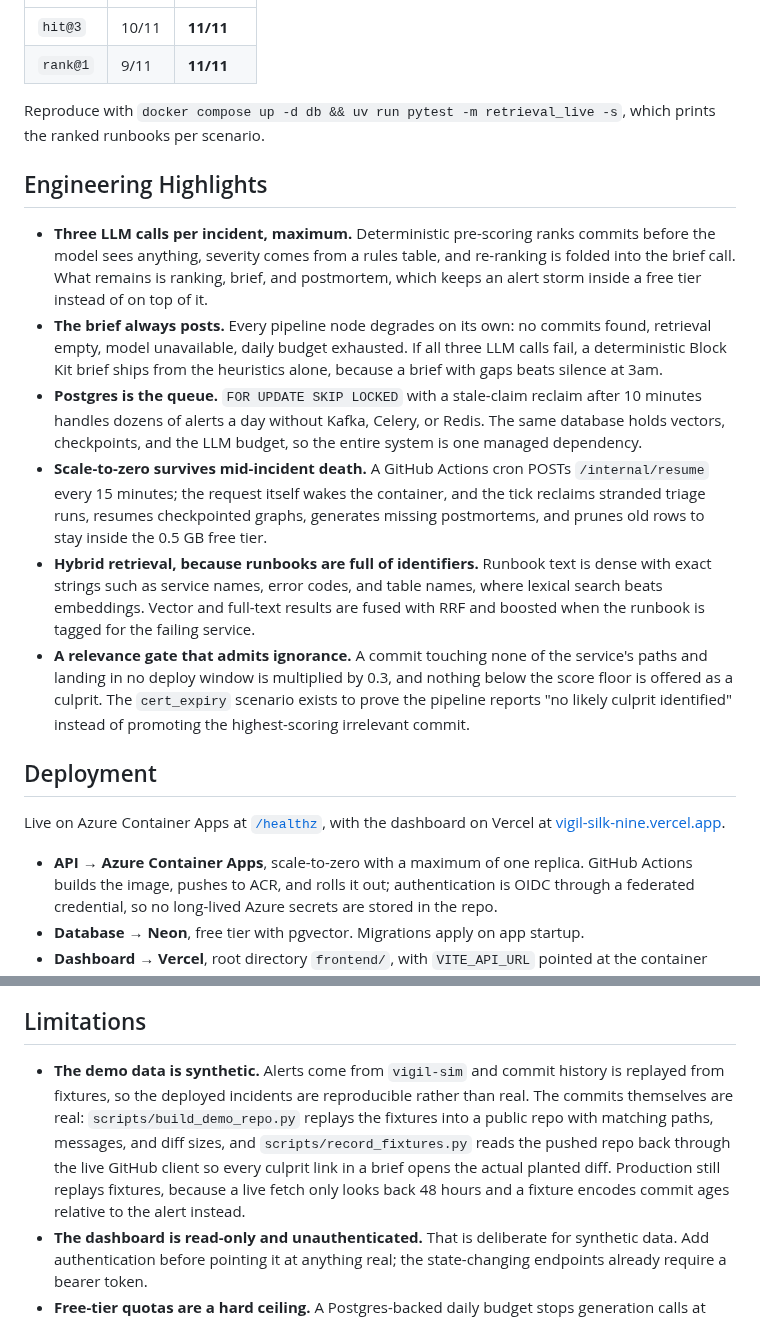
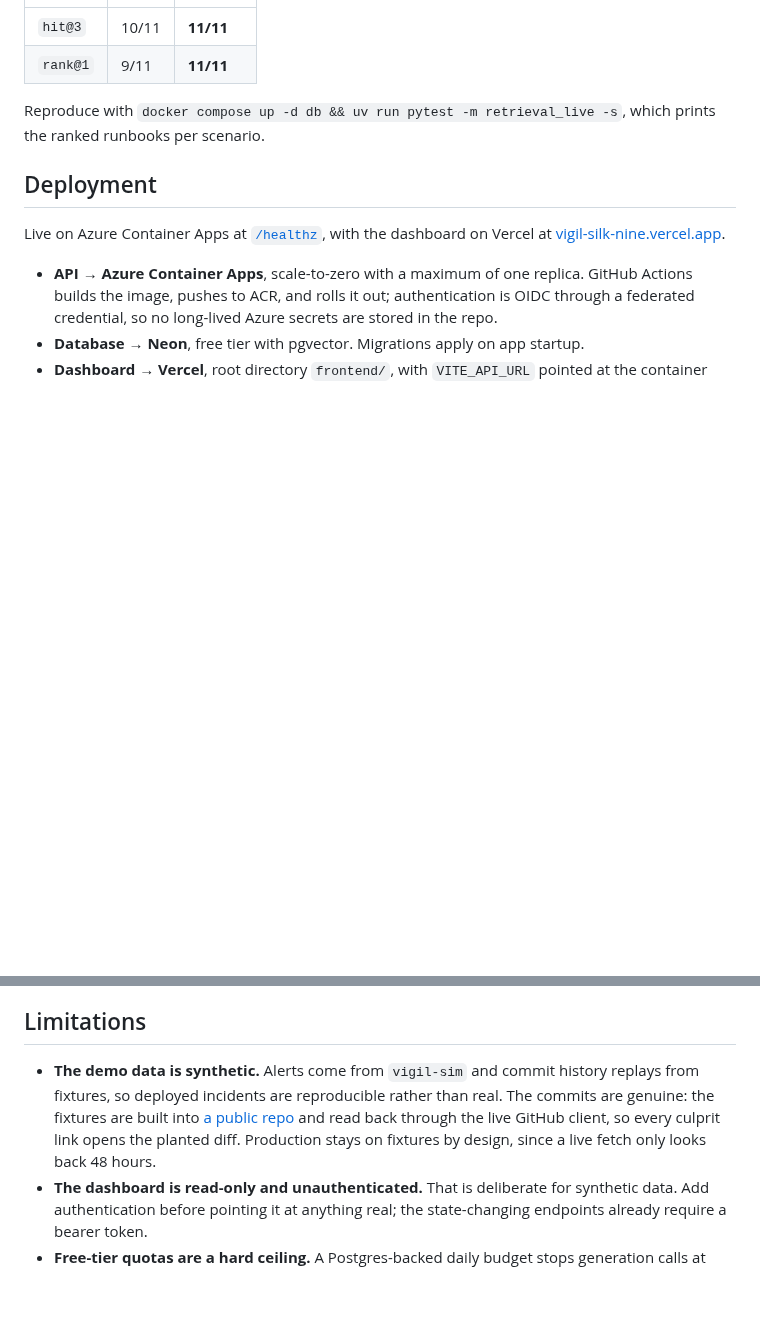
Before and after one commit to eriklarson12/Vigil, a Markdown page: README.md, 2 parts joined by grey strips. Rendered like a GitHub page; blank space fills up the shorter version.

```diff
--- a/README.md
+++ b/README.md
@@ -257,15 +264,6 @@ Two gates run at the production fetch depth across all eleven scenarios: `hit@3`
 
 Reproduce with `docker compose up -d db && uv run pytest -m retrieval_live -s`, which prints the ranked runbooks per scenario.
 
-## Engineering Highlights
-
-- **Three LLM calls per incident, maximum.** Deterministic pre-scoring ranks commits before the model sees anything, severity comes from a rules table, and re-ranking is folded into the brief call. What remains is ranking, brief, and postmortem, which keeps an alert storm inside a free tier instead of on top of it.
-- **The brief always posts.** Every pipeline node degrades on its own: no commits found, retrieval empty, model unavailable, daily budget exhausted. If all three LLM calls fail, a deterministic Block Kit brief ships from the heuristics alone, because a brief with gaps beats silence at 3am.
-- **Postgres is the queue.** `FOR UPDATE SKIP LOCKED` with a stale-claim reclaim after 10 minutes handles dozens of alerts a day without Kafka, Celery, or Redis. The same database holds vectors, checkpoints, and the LLM budget, so the entire system is one managed dependency.
-- **Scale-to-zero survives mid-incident death.** A GitHub Actions cron POSTs `/internal/resume` every 15 minutes; the request itself wakes the container, and the tick reclaims stranded triage runs, resumes checkpointed graphs, generates missing postmortems, and prunes old rows to stay inside the 0.5 GB free tier.
-- **Hybrid retrieval, because runbooks are full of identifiers.** Runbook text is dense with exact strings such as service names, error codes, and table names, where lexical search beats embeddings. Vector and full-text results are fused with RRF and boosted when the runbook is tagged for the failing service.
-- **A relevance gate that admits ignorance.** A commit touching none of the service's paths and landing in no deploy window is multiplied by 0.3, and nothing below the score floor is offered as a culprit. The `cert_expiry` scenario exists to prove the pipeline reports "no likely culprit identified" instead of promoting the highest-scoring irrelevant commit.
-
 ## Deployment
 
 Live on Azure Container Apps at [`/healthz`](https://vigil-app.yellowpond-d0a0dfde.eastus.azurecontainerapps.io/healthz), with the dashboard on Vercel at [vigil-silk-nine.vercel.app](https://vigil-silk-nine.vercel.app).
@@ -278,7 +276,7 @@ Live on Azure Container Apps at [`/healthz`](https://vigil-app.yellowpond-d0a0df
 
 ## Limitations
 
-- **The demo data is synthetic.** Alerts come from `vigil-sim` and commit history is replayed from fixtures, so the deployed incidents are reproducible rather than real. The commits themselves are real: `scripts/build_demo_repo.py` replays the fixtures into a public repo with matching paths, messages, and diff sizes, and `scripts/record_fixtures.py` reads the pushed repo back through the live GitHub client so every culprit link in a brief opens the actual planted diff. Production still replays fixtures, because a live fetch only looks back 48 hours and a fixture encodes commit ages relative to the alert instead.
+- **The demo data is synthetic.** Alerts come from `vigil-sim` and commit history replays from fixtures, so deployed incidents are reproducible rather than real. The commits are genuine: the fixtures are built into [a public repo](https://github.com/eriklarson12/vigil-demo-shop) and read back through the live GitHub client, so every culprit link opens the planted diff. Production stays on fixtures by design, since a live fetch only looks back 48 hours.
 - **The dashboard is read-only and unauthenticated.** That is deliberate for synthetic data. Add authentication before pointing it at anything real; the state-changing endpoints already require a bearer token.
 - **Free-tier quotas are a hard ceiling.** A Postgres-backed daily budget stops generation calls at `LLM_DAILY_BUDGET`, and Vigil falls back to the lighter model and then to the deterministic brief rather than queueing spend.
 - **The first request after idle is slow.** Scale-to-zero plus a Neon cold start means a few seconds on the first hit, which is the cost of the $0 budget.
```
Also changed, not shown: other parts of README.md (+45 -38 lines), assets/incident-detail.png (added), assets/stats.png (added), 1 other file.
